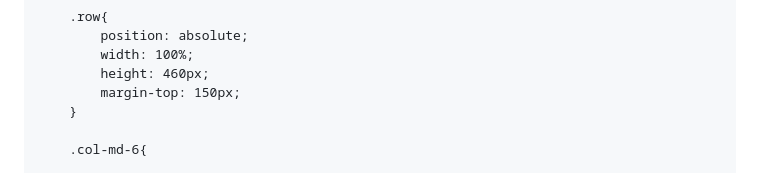
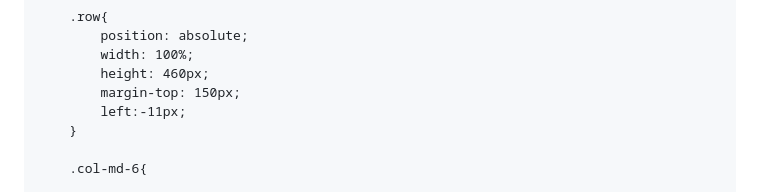
Before and after one commit to jashhirani/MODULE2-ASSIGNMENT, a Markdown page: README.md, the part around the change. Rendered like a GitHub page.

```diff
--- a/README.md
+++ b/README.md
@@ -85,6 +85,7 @@
 			width: 100%;
 			height: 460px;
 			margin-top: 150px;
+			left:-11px;
 		}
 
 		.col-md-6{
```
